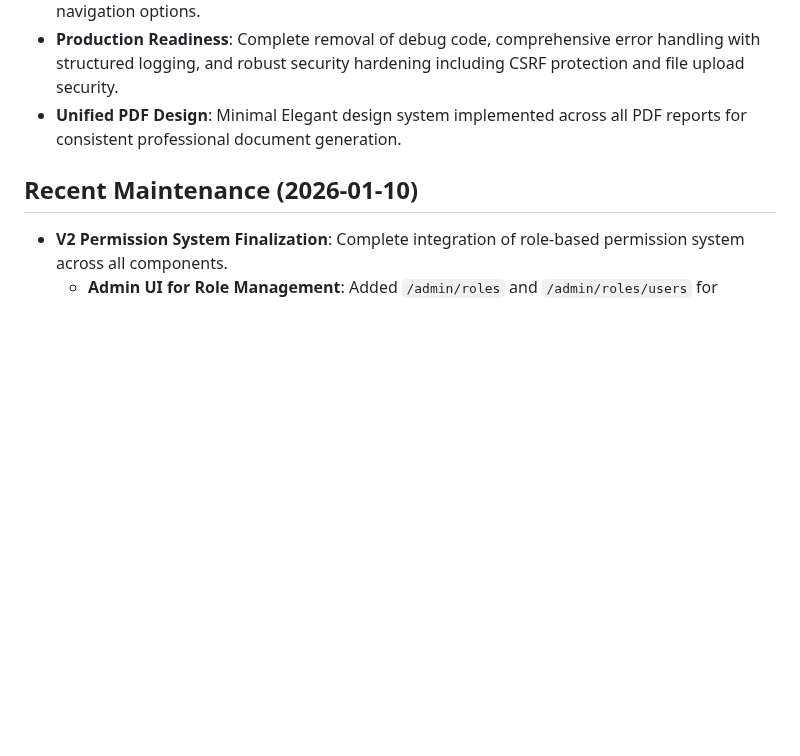
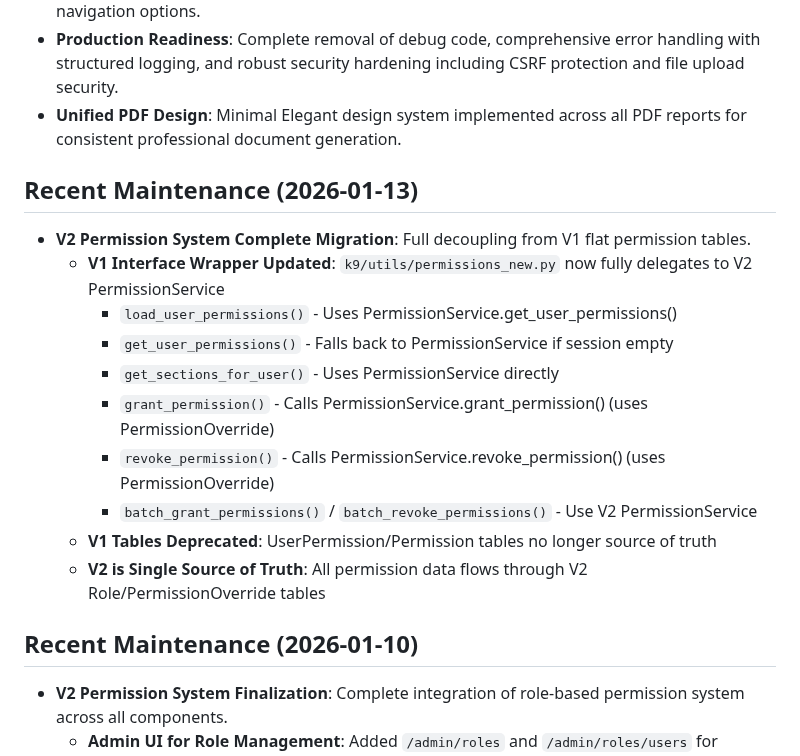
Before and after one commit to odai-dev/K9, a Markdown page: replit.md, the part around the change. Drawn GitHub-style; blank space fills up the shorter version.

Commit message:
Complete migration of the user permissions system to the new version
Update V1 permission interfaces to delegate to the V2 PermissionService and deprecate V1 permission tables, making V2 the single source of truth.

Replit-Commit-Author: Agent
Replit-Commit-Session-Id: 68018dd0-79ca-4611-b2ff-cf037d9b7b6d
Replit-Commit-Checkpoint-Type: intermediate_checkpoint
Replit-Commit-Event-Id: b6f93c59-4daa-4041-9556-3ba0f0b329d6
Replit-Commit-Screenshot-Url: https://storage.googleapis.com/screenshot-production-us-central1/fc5a0c2a-1782-4afe-90b8-4f2b7b944492/68018dd0-79ca-4611-b2ff-cf037d9b7b6d/rPqOLC5
Replit-Helium-Checkpoint-Created: true

```diff
--- a/replit.md
+++ b/replit.md
@@ -53,6 +53,18 @@ Preferred communication style: Simple, everyday language.
 - **Navbar Access Control**: Template-level permission checking ensures users see only relevant navigation options.
 - **Production Readiness**: Complete removal of debug code, comprehensive error handling with structured logging, and robust security hardening including CSRF protection and file upload security.
 - **Unified PDF Design**: Minimal Elegant design system implemented across all PDF reports for consistent professional document generation.
+
+## Recent Maintenance (2026-01-13)
+- **V2 Permission System Complete Migration**: Full decoupling from V1 flat permission tables.
+  - **V1 Interface Wrapper Updated**: `k9/utils/permissions_new.py` now fully delegates to V2 PermissionService
+    - `load_user_permissions()` - Uses PermissionService.get_user_permissions()
+    - `get_user_permissions()` - Falls back to PermissionService if session empty
+    - `get_sections_for_user()` - Uses PermissionService directly
+    - `grant_permission()` - Calls PermissionService.grant_permission() (uses PermissionOverride)
+    - `revoke_permission()` - Calls PermissionService.revoke_permission() (uses PermissionOverride)
+    - `batch_grant_permissions()` / `batch_revoke_permissions()` - Use V2 PermissionService
+  - **V1 Tables Deprecated**: UserPermission/Permission tables no longer source of truth
+  - **V2 is Single Source of Truth**: All permission data flows through V2 Role/PermissionOverride tables
 
 ## Recent Maintenance (2026-01-10)
 - **V2 Permission System Finalization**: Complete integration of role-based permission system across all components.
```
